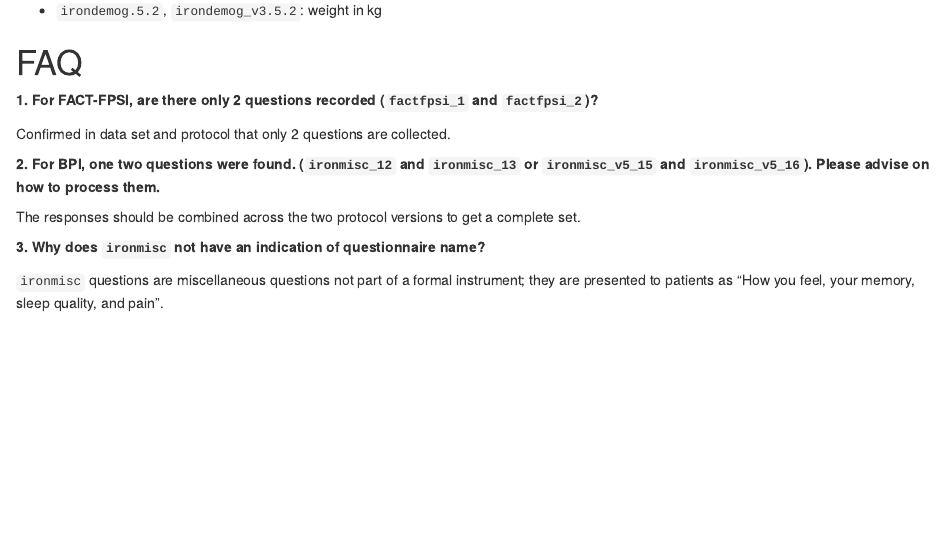
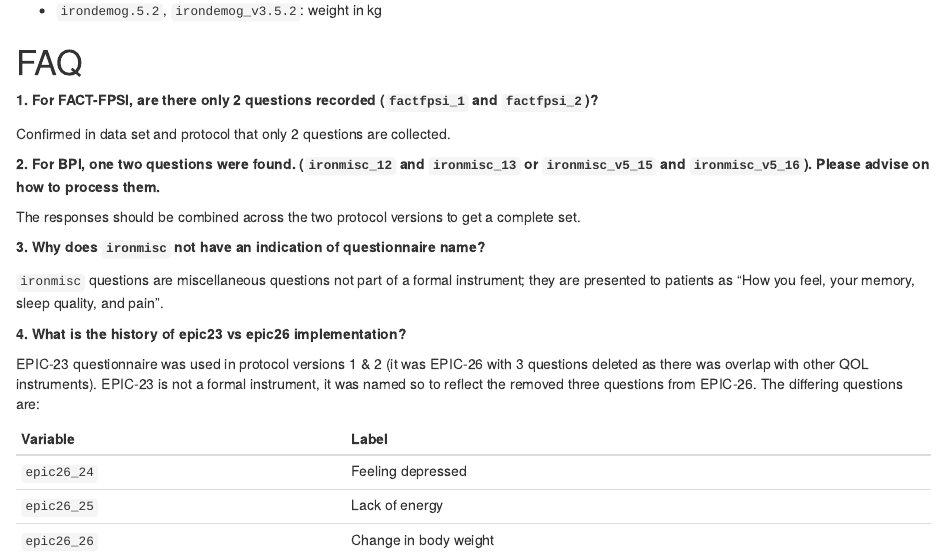
Before and after one commit to pcctc/ironer, an R Markdown document (vignettes/articles/data-documentation-proms.Rmd): the page in a window 1100 px wide, from 1080 px down. Rendered offline with R 4.5, knitr and Pandoc, with nearby package versions; some code elsewhere in the file could not run offline; common packages that the code uses without loading them are loaded.

Commit message:
epic FAQ

```diff
--- a/vignettes/articles/data-documentation-proms.Rmd
+++ b/vignettes/articles/data-documentation-proms.Rmd
@@ -85,19 +82,28 @@ Note that these are also in two different instruments, and should be coalesced f
 
 -   `irondemog.5.2`, `irondemog_v3.5.2`: weight in kg
 
-
 # FAQ
 
 **1. For FACT-FPSI, are there only 2 questions recorded (`factfpsi_1` and `factfpsi_2`)?**
 
 Confirmed in data set and protocol that only 2 questions are collected.
 
-**2. For BPI, one two questions were found. (`ironmisc_12` and `ironmisc_13` or
-`ironmisc_v5_15` and `ironmisc_v5_16`). Please advise on how to process them.**
+**2. For BPI, one two questions were found. (`ironmisc_12` and `ironmisc_13` or `ironmisc_v5_15` and `ironmisc_v5_16`). Please advise on how to process them.**
 
 The responses should be combined across the two protocol versions to get a complete set.
 
-**3. Why does `ironmisc` not have an indication of questionnaire name? **
+**3. Why does `ironmisc` not have an indication of questionnaire name?**
 
-`ironmisc` questions are miscellaneous questions not part of a formal instrument; they
-are presented to patients as “How you feel, your memory, sleep quality, and pain”.
+`ironmisc` questions are miscellaneous questions not part of a formal instrument; they are presented to patients as “How you feel, your memory, sleep quality, and pain”.
+
+**4. What is the history of epic23 vs epic26 implementation?**
+
+EPIC-23 questionnaire was used in protocol versions 1 & 2 (it was EPIC-26 with 3 questions deleted as there was overlap with other QOL instruments).
+EPIC-23 is not a formal instrument, it was named so to reflect the removed three questions from EPIC-26.
+The differing questions are:
+
+| Variable     | Label                 |
+|--------------|-----------------------|
+| `epic26_24`  | Feeling depressed     |
+| `epic26_25`  | Lack of energy        |
+| `epic26_26`  | Change in body weight |
```
Also changed, not shown: vignettes/articles/data-documentation-proms.Rmd (7 more changed lines).
